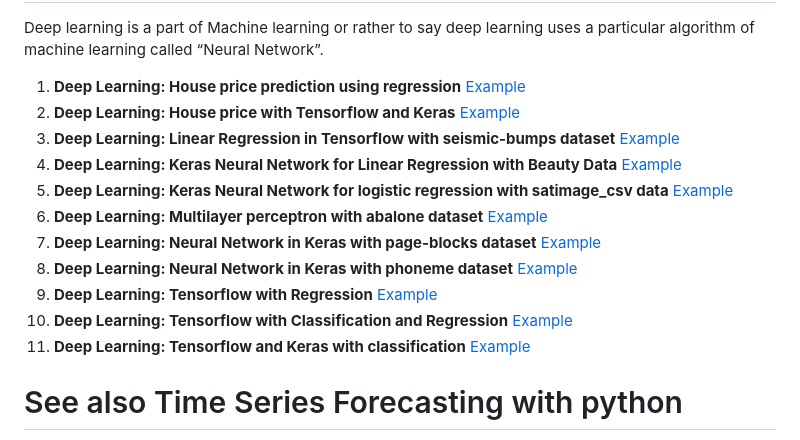
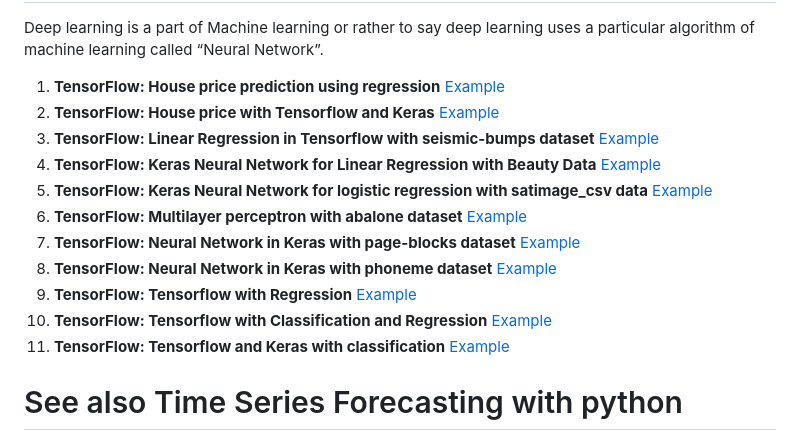
Before and after one commit to pythonuzgit/elmurodov, a Markdown page: README.md, the part around the change. Rendered like a GitHub page.

```diff
--- a/README.md
+++ b/README.md
@@ -138,17 +138,17 @@
 
  Deep learning is a part of Machine learning or rather to say deep learning uses a particular algorithm of machine learning called “Neural Network”.
 
-1.  **Deep Learning: House price prediction using regression** [Example](https://github.com/pythonuzgit/elmurodov/blob/master/Deep%20Learning/House%20price%20prediction%20using%20regression%20.ipynb)
-2.  **Deep Learning: House price with Tensorflow and Keras** [Example](https://github.com/pythonuzgit/elmurodov/blob/master/Deep%20Learning/House%20price%20with%20Tensorflow%20and%20Keras.ipynb)
-3.  **Deep Learning: Linear Regression in Tensorflow with seismic-bumps dataset** [Example](https://github.com/pythonuzgit/elmurodov_tensorflow)
-4.  **Deep Learning: Keras Neural Network for Linear Regression with Beauty Data** [Example](https://github.com/pythonuzgit/elmurodov_tensorflow/commit/3929085d0a8787635b4b2f79eb73a3a27f4b3e98)
-5.  **Deep Learning: Keras Neural Network for logistic regression with satimage_csv data** [Example](https://github.com/pythonuzgit/elmurodov_tensorflow/blob/master/Keras%20Neural%20Network%20for%20logistic%20regression%20with%20satimage_csv%20data.ipynb)
-6.  **Deep Learning: Multilayer perceptron with abalone dataset** [Example](https://github.com/pythonuzgit/elmurodov_tensorflow/blob/master/Multilayer%20perceptron%20with%20abalone%20dataset.ipynb)
-7.  **Deep Learning: Neural Network in Keras with page-blocks dataset** [Example](https://github.com/pythonuzgit/elmurodov_tensorflow/blob/master/Neural%20Network%20in%20Keras%20with%20page-blocks%20dataset.ipynb)
-8.  **Deep Learning: Neural Network in Keras with phoneme dataset** [Example](https://github.com/pythonuzgit/elmurodov_tensorflow/blob/master/Neural%20Network%20in%20Keras%20with%20phoneme%20datset.ipynb)
-9. **Deep Learning: Tensorflow with Regression** [Example](https://github.com/pythonuzgit/elmurodov/blob/master/Deep%20Learning/Tensorflow%20with%20Regression.ipynb)
-10. **Deep Learning: Tensorflow with Classification and Regression** [Example](https://github.com/pythonuzgit/elmurodov/blob/master/Deep%20Learning/Tensorflow%20with%20Classification%20and%20Regression.ipynb)
-11. **Deep Learning: Tensorflow and Keras with classification** [Example](https://github.com/pythonuzgit/elmurodov/blob/master/Deep%20Learning/Tensorflow%20and%20Keras%20with%20classification.ipynb)
+1.  **TensorFlow: House price prediction using regression** [Example](https://github.com/pythonuzgit/elmurodov/blob/master/Deep%20Learning/House%20price%20prediction%20using%20regression%20.ipynb)
+2.  **TensorFlow: House price with Tensorflow and Keras** [Example](https://github.com/pythonuzgit/elmurodov/blob/master/Deep%20Learning/House%20price%20with%20Tensorflow%20and%20Keras.ipynb)
+3.  **TensorFlow: Linear Regression in Tensorflow with seismic-bumps dataset** [Example](https://github.com/pythonuzgit/elmurodov_tensorflow)
+4.  **TensorFlow: Keras Neural Network for Linear Regression with Beauty Data** [Example](https://github.com/pythonuzgit/elmurodov_tensorflow/commit/3929085d0a8787635b4b2f79eb73a3a27f4b3e98)
+5.  **TensorFlow: Keras Neural Network for logistic regression with satimage_csv data** [Example](https://github.com/pythonuzgit/elmurodov_tensorflow/blob/master/Keras%20Neural%20Network%20for%20logistic%20regression%20with%20satimage_csv%20data.ipynb)
+6.  **TensorFlow: Multilayer perceptron with abalone dataset** [Example](https://github.com/pythonuzgit/elmurodov_tensorflow/blob/master/Multilayer%20perceptron%20with%20abalone%20dataset.ipynb)
+7.  **TensorFlow: Neural Network in Keras with page-blocks dataset** [Example](https://github.com/pythonuzgit/elmurodov_tensorflow/blob/master/Neural%20Network%20in%20Keras%20with%20page-blocks%20dataset.ipynb)
+8.  **TensorFlow: Neural Network in Keras with phoneme dataset** [Example](https://github.com/pythonuzgit/elmurodov_tensorflow/blob/master/Neural%20Network%20in%20Keras%20with%20phoneme%20datset.ipynb)
+9. **TensorFlow: Tensorflow with Regression** [Example](https://github.com/pythonuzgit/elmurodov/blob/master/Deep%20Learning/Tensorflow%20with%20Regression.ipynb)
+10. **TensorFlow: Tensorflow with Classification and Regression** [Example](https://github.com/pythonuzgit/elmurodov/blob/master/Deep%20Learning/Tensorflow%20with%20Classification%20and%20Regression.ipynb)
+11. **TensorFlow: Tensorflow and Keras with classification** [Example](https://github.com/pythonuzgit/elmurodov/blob/master/Deep%20Learning/Tensorflow%20and%20Keras%20with%20classification.ipynb)
 
 
 
```
